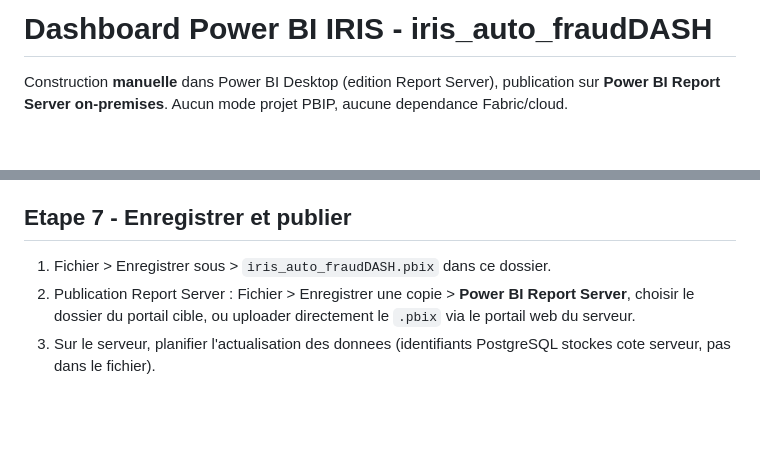
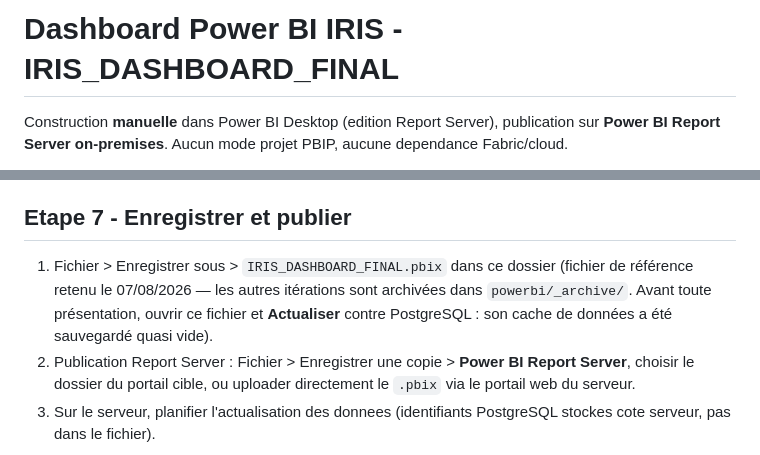
Before and after one commit to wiembz/iris_auto_fraud, a Markdown page: powerbi/README.md, 2 parts joined by grey strips. GitHub-like rendering; blank space fills up the shorter version.

Commit message:
Point powerbi/README.md at IRIS_DASHBOARD_FINAL.pbix as the reference file
Of the 3 candidate .pbix files, irisdash2.pbix (23/07) had the most
complete and cleanly-named page structure (8 pages incl. a governance
page) versus the other two (one missing the governance page, the other
with duplicate/leftover pages from iteration). Copied to
IRIS_DASHBOARD_FINAL.pbix; the 3 originals + a backup archived under
powerbi/_archive/ (all gitignored, not tracked either way).

Note left in the README: this file's data cache was saved nearly empty
(~100KB vs ~79MB for the others) and needs a manual Refresh against
PostgreSQL in Power BI Desktop before it's presentation-ready.

Co-Authored-By: Claude Sonnet 5 <noreply@anthropic.com>

```diff
--- a/powerbi/README.md
+++ b/powerbi/README.md
@@ -1,4 +1,4 @@
-# Dashboard Power BI IRIS - iris_auto_fraudDASH
+# Dashboard Power BI IRIS - IRIS_DASHBOARD_FINAL
 
 Construction **manuelle** dans Power BI Desktop (edition Report Server),
 publication sur **Power BI Report Server on-premises**. Aucun mode projet
@@ -212,7 +212,11 @@ Une fois active, clic droit sur un point de P1/P2 > Explorer > PM.
 
 ## Etape 7 - Enregistrer et publier
 
-1. Fichier > Enregistrer sous > `iris_auto_fraudDASH.pbix` dans ce dossier.
+1. Fichier > Enregistrer sous > `IRIS_DASHBOARD_FINAL.pbix` dans ce dossier
+   (fichier de référence retenu le 07/08/2026 — les autres itérations sont
+   archivées dans `powerbi/_archive/`. Avant toute présentation, ouvrir ce
+   fichier et **Actualiser** contre PostgreSQL : son cache de données a été
+   sauvegardé quasi vide).
 2. Publication Report Server : Fichier > Enregistrer une copie > **Power BI
    Report Server**, choisir le dossier du portail cible, ou uploader
    directement le `.pbix` via le portail web du serveur.
```
